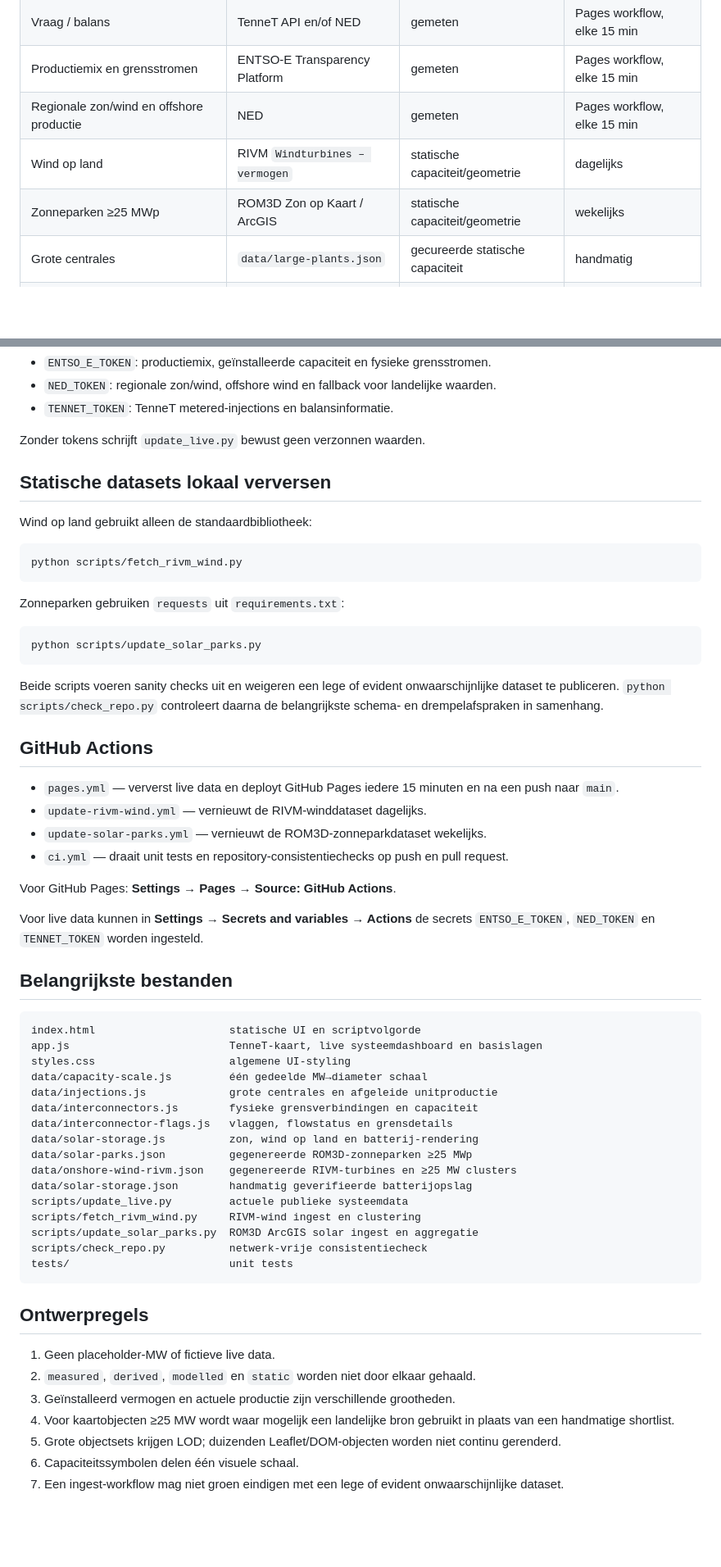
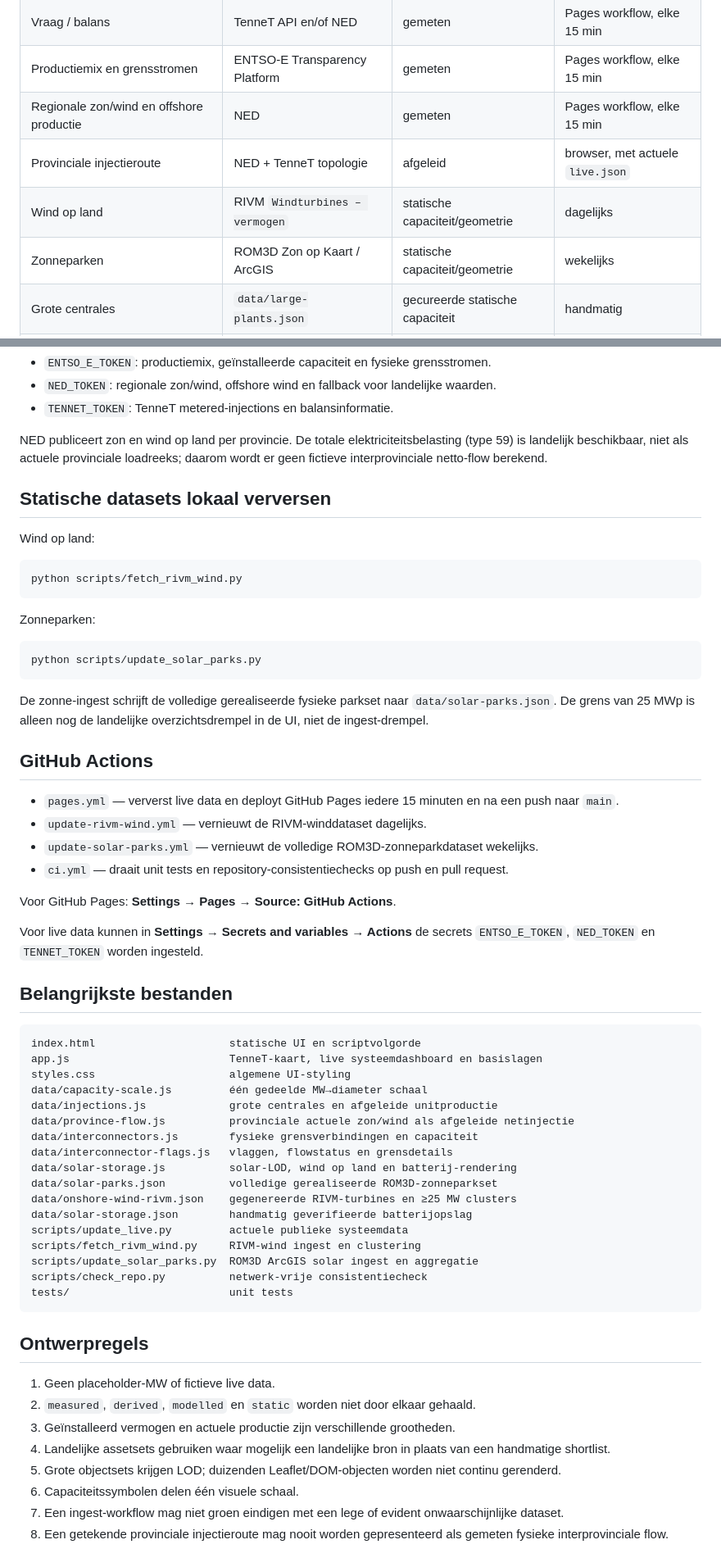
Before and after one commit to koenvanwijk/live-grid-nl, a Markdown page: README.md, 2 parts joined by grey strips. Shown at 82% size. GitHub-like rendering; blank space fills up the shorter version.

Commit message:
docs: describe provincial injections and solar zoom LOD

````diff
--- a/README.md
+++ b/README.md
@@ -34,8 +35,9 @@ Belangrijk: interne TenneT-SCADA-lijnstromen zijn niet openbaar. De basis-hoogsp
 | Vraag / balans | TenneT API en/of NED | gemeten | Pages workflow, elke 15 min |
 | Productiemix en grensstromen | ENTSO-E Transparency Platform | gemeten | Pages workflow, elke 15 min |
 | Regionale zon/wind en offshore productie | NED | gemeten | Pages workflow, elke 15 min |
+| Provinciale injectieroute | NED + TenneT topologie | afgeleid | browser, met actuele `live.json` |
 | Wind op land | RIVM `Windturbines – vermogen` | statische capaciteit/geometrie | dagelijks |
-| Zonneparken ≥25 MWp | ROM3D Zon op Kaart / ArcGIS | statische capaciteit/geometrie | wekelijks |
+| Zonneparken | ROM3D Zon op Kaart / ArcGIS | statische capaciteit/geometrie | wekelijks |
 | Grote centrales | `data/large-plants.json` | gecureerde statische capaciteit | handmatig |
 | Batterijopslag | `data/solar-storage.json` | gecureerde statische capaciteit | handmatig |
 | Lands-/provinciegrenzen | PDOK/Kadaster | statische geometrie | rechtstreeks in browser |
@@ -82,29 +84,29 @@ python scripts/validate_observations.py
 - `NED_TOKEN`: regionale zon/wind, offshore wind en fallback voor landelijke waarden.
 - `TENNET_TOKEN`: TenneT metered-injections en balansinformatie.
 
-Zonder tokens schrijft `update_live.py` bewust geen verzonnen waarden.
+NED publiceert zon en wind op land per provincie. De totale elektriciteitsbelasting (type 59) is landelijk beschikbaar, niet als actuele provinciale loadreeks; daarom wordt er geen fictieve interprovinciale netto-flow berekend.
 
 ## Statische datasets lokaal verversen
 
-Wind op land gebruikt alleen de standaardbibliotheek:
+Wind op land:
 
 ```bash
 python scripts/fetch_rivm_wind.py
 ```
 
-Zonneparken gebruiken `requests` uit `requirements.txt`:
+Zonneparken:
 
 ```bash
 python scripts/update_solar_parks.py
 ```
 
-Beide scripts voeren sanity checks uit en weigeren een lege of evident onwaarschijnlijke dataset te publiceren. `python scripts/check_repo.py` controleert daarna de belangrijkste schema- en drempelafspraken in samenhang.
+De zonne-ingest schrijft de volledige gerealiseerde fysieke parkset naar `data/solar-parks.json`. De grens van 25 MWp is alleen nog de landelijke overzichtsdrempel in de UI, niet de ingest-drempel.
 
 ## GitHub Actions
 
 - `pages.yml` — ververst live data en deployt GitHub Pages iedere 15 minuten en na een push naar `main`.
 - `update-rivm-wind.yml` — vernieuwt de RIVM-winddataset dagelijks.
-- `update-solar-parks.yml` — vernieuwt de ROM3D-zonneparkdataset wekelijks.
+- `update-solar-parks.yml` — vernieuwt de volledige ROM3D-zonneparkdataset wekelijks.
 - `ci.yml` — draait unit tests en repository-consistentiechecks op push en pull request.
 
 Voor GitHub Pages: **Settings → Pages → Source: GitHub Actions**.
@@ -119,10 +121,11 @@ app.js                         TenneT-kaart, live systeemdashboard en basislagen
 styles.css                     algemene UI-styling
 data/capacity-scale.js         één gedeelde MW→diameter schaal
 data/injections.js             grote centrales en afgeleide unitproductie
+data/province-flow.js          provinciale actuele zon/wind als afgeleide netinjectie
 data/interconnectors.js        fysieke grensverbindingen en capaciteit
 data/interconnector-flags.js   vlaggen, flowstatus en grensdetails
-data/solar-storage.js          zon, wind op land en batterij-rendering
-data/solar-parks.json          gegenereerde ROM3D-zonneparken ≥25 MWp
+data/solar-storage.js          solar-LOD, wind op land en batterij-rendering
+data/solar-parks.json          volledige gerealiseerde ROM3D-zonneparkset
 data/onshore-wind-rivm.json    gegenereerde RIVM-turbines en ≥25 MW clusters
 data/solar-storage.json        handmatig geverifieerde batterijopslag
 scripts/update_live.py         actuele publieke systeemdata
@@ -137,7 +140,8 @@ tests/                         unit tests
 1. Geen placeholder-MW of fictieve live data.
 2. `measured`, `derived`, `modelled` en `static` worden niet door elkaar gehaald.
 3. Geïnstalleerd vermogen en actuele productie zijn verschillende grootheden.
-4. Voor kaartobjecten ≥25 MW wordt waar mogelijk een landelijke bron gebruikt in plaats van een handmatige shortlist.
+4. Landelijke assetsets gebruiken waar mogelijk een landelijke bron in plaats van een handmatige shortlist.
 5. Grote objectsets krijgen LOD; duizenden Leaflet/DOM-objecten worden niet continu gerenderd.
 6. Capaciteitssymbolen delen één visuele schaal.
 7. Een ingest-workflow mag niet groen eindigen met een lege of evident onwaarschijnlijke dataset.
+8. Een getekende provinciale injectieroute mag nooit worden gepresenteerd als gemeten fysieke interprovinciale flow.
````
Also changed, not shown: other parts of README.md (+3 -2 lines).
